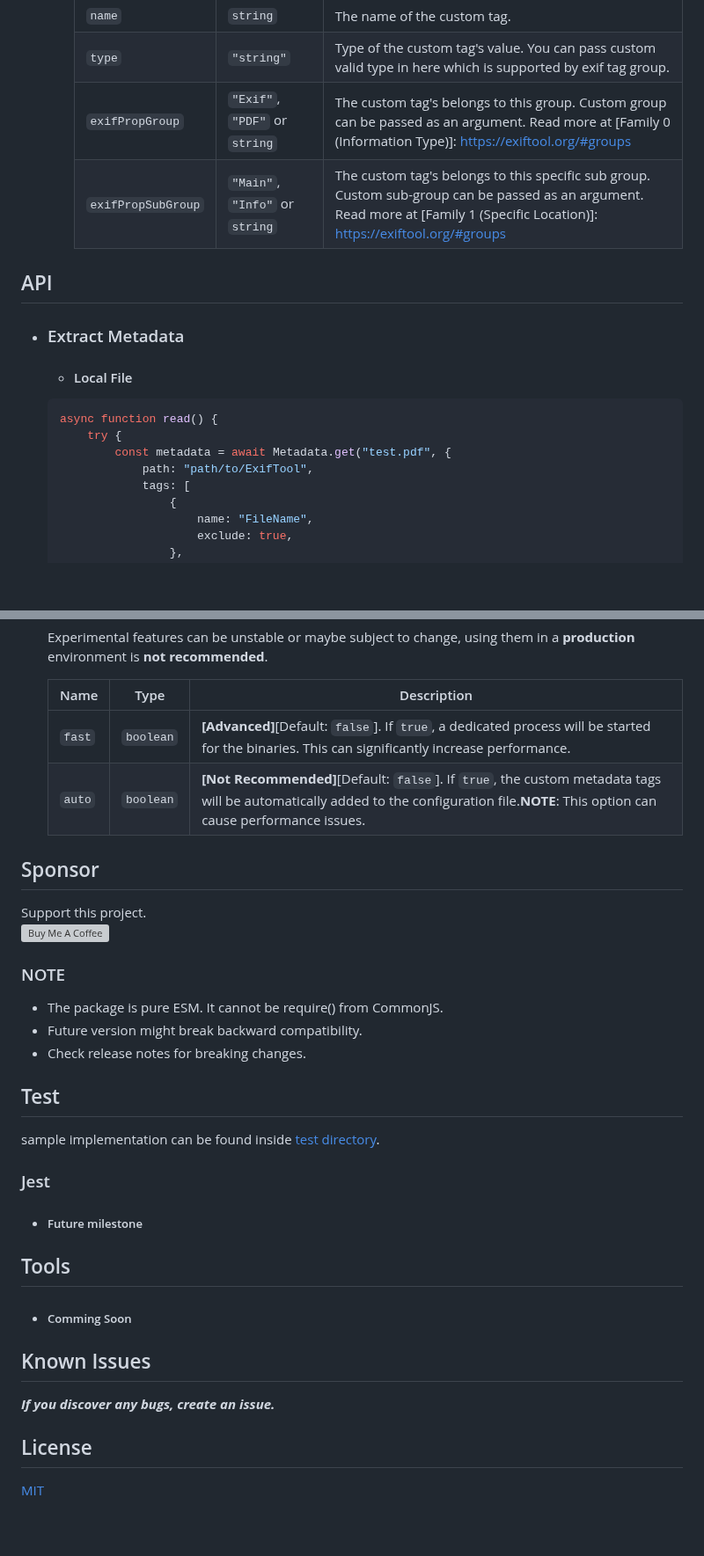
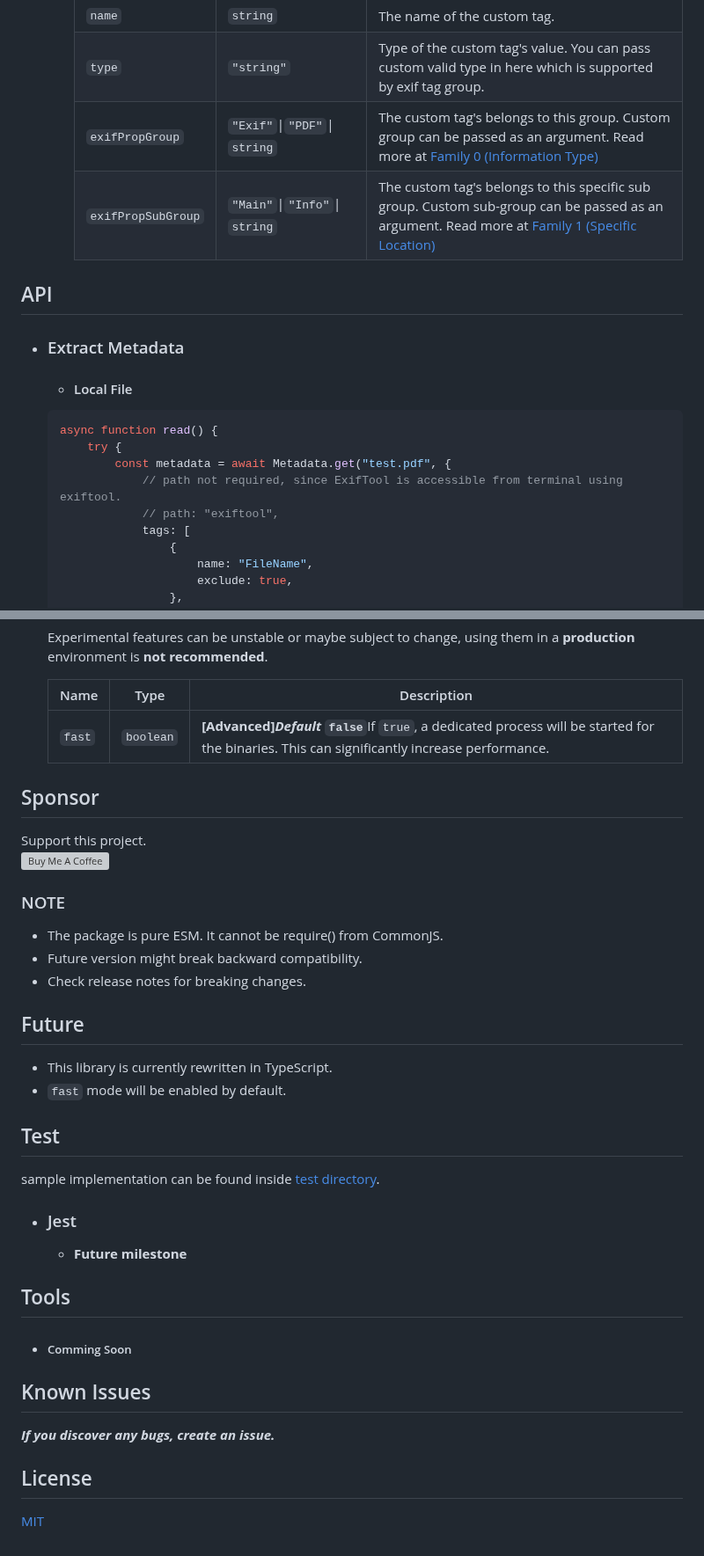
Before and after one commit to anasshakil/metadata, a Markdown page: README.md, 2 parts joined by grey strips. Shown at 88% size. GitHub-like rendering; blank space fills up the shorter version; grey boxes are pictures that could not be loaded.

```diff
--- a/README.md
+++ b/README.md
@@ -83,8 +83,8 @@ async function config() {
         | --- | --- | --- |
         | `name` | `string` | The name of the custom tag. |
         | `type` | `"string"` | Type of the custom tag's value. You can pass custom valid type in here which is supported by exif tag group. |
-        | `exifPropGroup` | `"Exif"`, `"PDF"` or `string` | The custom tag's belongs to this group. Custom group can be passed as an argument. Read more at [Family 0 (Information Type)]: https://exiftool.org/#groups |
-        | `exifPropSubGroup` | `"Main"`, `"Info"` or `string` | The custom tag's belongs to this specific sub group. Custom sub-group can be passed as an argument. Read more at [Family 1 (Specific Location)]: https://exiftool.org/#groups |
+        | `exifPropGroup` | `"Exif"`\|`"PDF"`\| `string` | The custom tag's belongs to this group. Custom group can be passed as an argument. Read more at [Family 0 (Information Type)](https://exiftool.org/#groups) |
+        | `exifPropSubGroup` | `"Main"`\|`"Info"`\| `string` | The custom tag's belongs to this specific sub group. Custom sub-group can be passed as an argument. Read more at [Family 1 (Specific Location)](https://exiftool.org/#groups) |
 
 ## API
 
@@ -96,7 +96,8 @@ async function config() {
     async function read() {
         try {
             const metadata = await Metadata.get("test.pdf", {
-                path: "path/to/ExifTool",
+                // path not required, since ExifTool is accessible from terminal using exiftool.
+                // path: "exiftool",
                 tags: [
                     {
                         name: "FileName",
@@ -521,8 +524,7 @@ Explicitly set 'no_cache' to false to enable caching for stream.
 
     | Name | Type | Description |
     | -------------------- | --------- | ----------------------------------------------------------------------------------------------------------------------------------------- |
-    | `fast` | `boolean` | **[Advanced]**</br>[Default: `false`]. If `true`, a dedicated process will be started for the binaries. This can significantly increase performance. |
-    | `auto` | `boolean` | **[Not Recommended]**[Default: `false`]. If `true`, the custom metadata tags will be automatically added to the configuration file.</br>**NOTE**: This option can cause performance issues. |
+    | `fast` | `boolean` | **[Advanced]**</br>**_Default_ `false`**</br>If `true`, a dedicated process will be started for the binaries. This can significantly increase performance. |
 
 ## Sponsor
 
@@ -534,13 +536,16 @@ Support this project.<br/> <a href="https://www.buymeacoffee.com/anasshakil" tar
 -   Future version might break backward compatibility.
 -   Check release notes for breaking changes.
 
+## Future
+- This library is currently rewritten in TypeScript.
+- `fast` mode will be enabled by default.
+
 ## Test
 
 sample implementation can be found inside [test directory].
 
-### Jest
-
--   ##### Future milestone
+- ### Jest
+    - **Future milestone**
 
 ## Tools
 
```
Also changed, not shown: other parts of README.md (+17 -15 lines).
